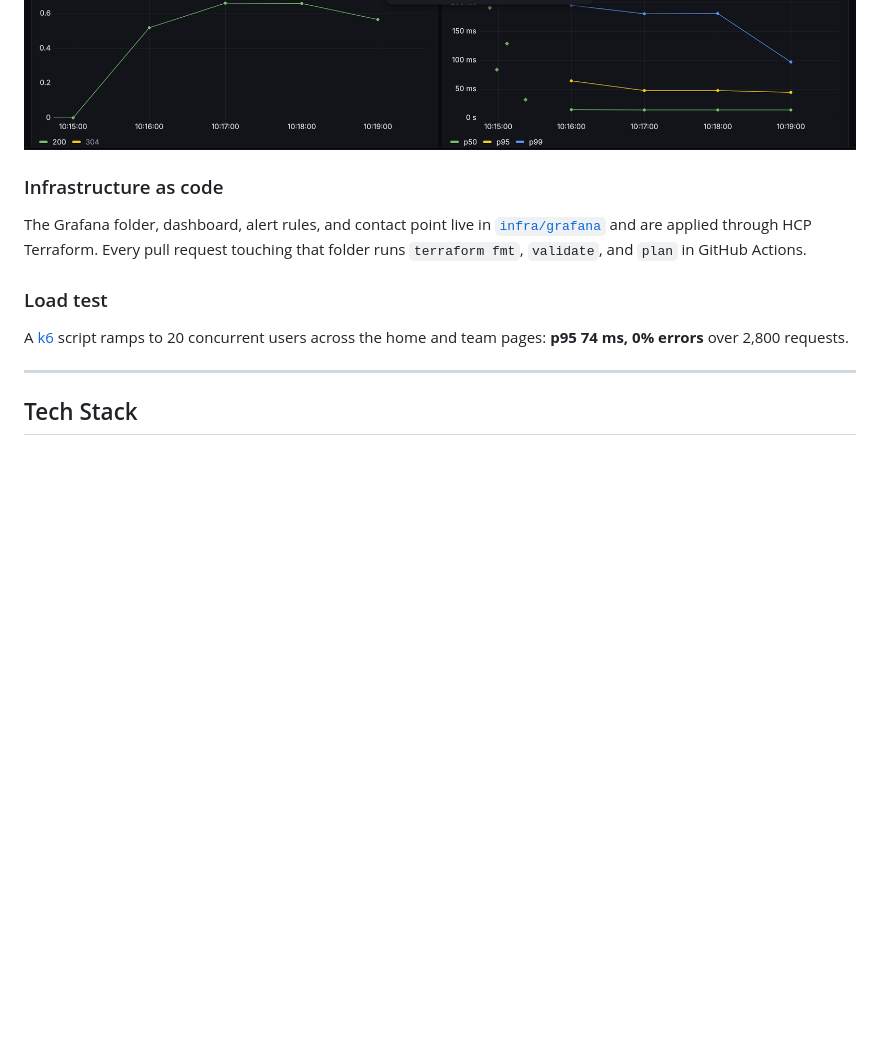
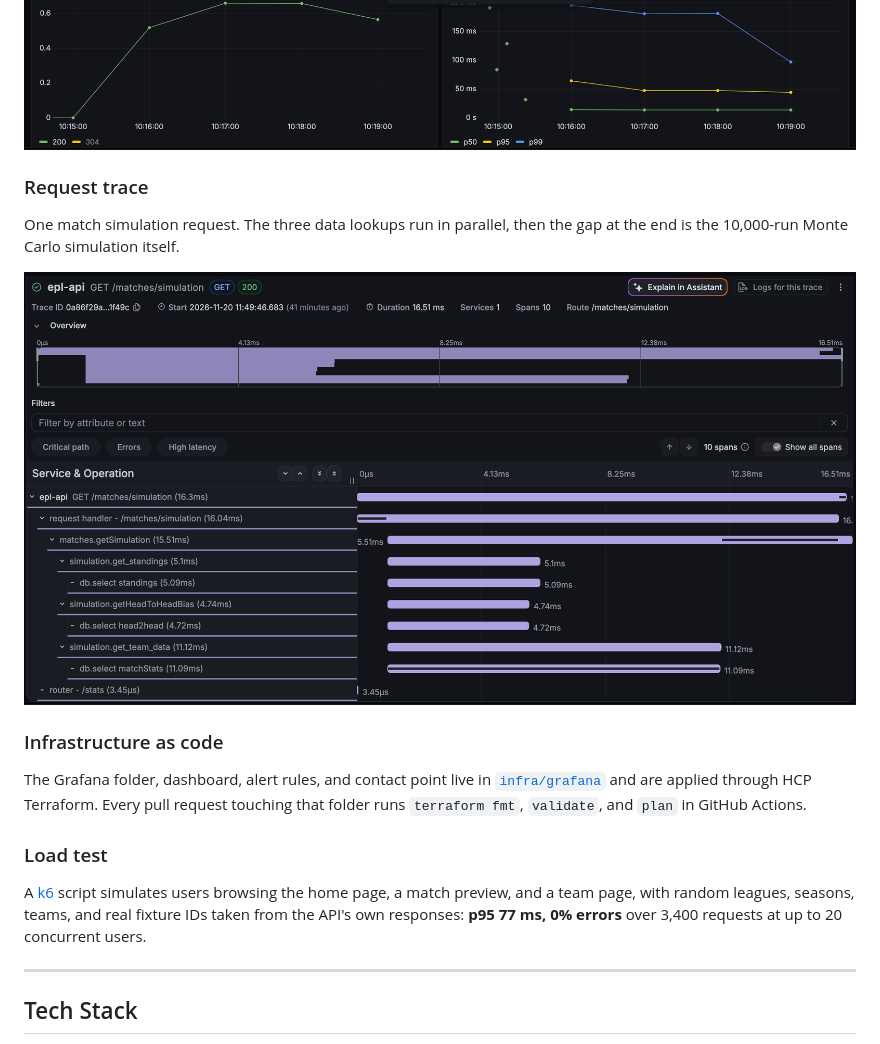
Before and after one commit to seanprevity/EU-Soccer, a Markdown page: README.md, the part around one of its changes. Rendered like a GitHub page; pictures changed too: docs/images/trace.png (added); blank space fills up the shorter version.

```diff
--- a/README.md
+++ b/README.md
@@ -113,4 +96,11 @@ opens that request's trace.
 ![Exemplar linking a latency point to its trace](docs/images/exemplar.png)
+
+### Request trace
+
+One match simulation request. The three data lookups run in parallel, then the gap at the
+end is the 10,000-run Monte Carlo simulation itself.
+
+![Trace of a match simulation request](docs/images/trace.png)
 
 ### Infrastructure as code
 
@@ -120,8 +110,9 @@ touching that folder runs `terraform fmt`, `validate`, and `plan` in GitHub Acti
 
 ### Load test
 
-A [k6](load-test/api.js) script ramps to 20 concurrent users across the home and team pages:
-**p95 74 ms, 0% errors** over 2,800 requests.
+A [k6](load-test/api.js) script simulates users browsing the home page, a match preview, and
+a team page, with random leagues, seasons, teams, and real fixture IDs taken from the API's own
+responses: **p95 77 ms, 0% errors** over 3,400 requests at up to 20 concurrent users.
 
 ---
 
```
Also changed, not shown: other parts of README.md (+15 -32 lines), docs/images/overview.png.
